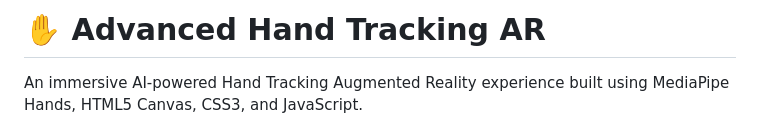
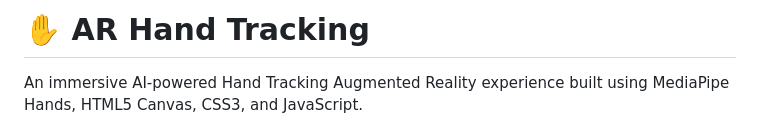
Before and after one commit to codertheashish/AR-Hand-Tracking, a Markdown page: README.md, the part around the change. Drawn GitHub-style.

```diff
--- a/README.md
+++ b/README.md
@@ -1,4 +1,4 @@
-# ✋ Advanced Hand Tracking AR
+# ✋ AR Hand Tracking
 
 An immersive AI-powered Hand Tracking Augmented Reality experience built using MediaPipe Hands, HTML5 Canvas, CSS3, and JavaScript.
 
```
